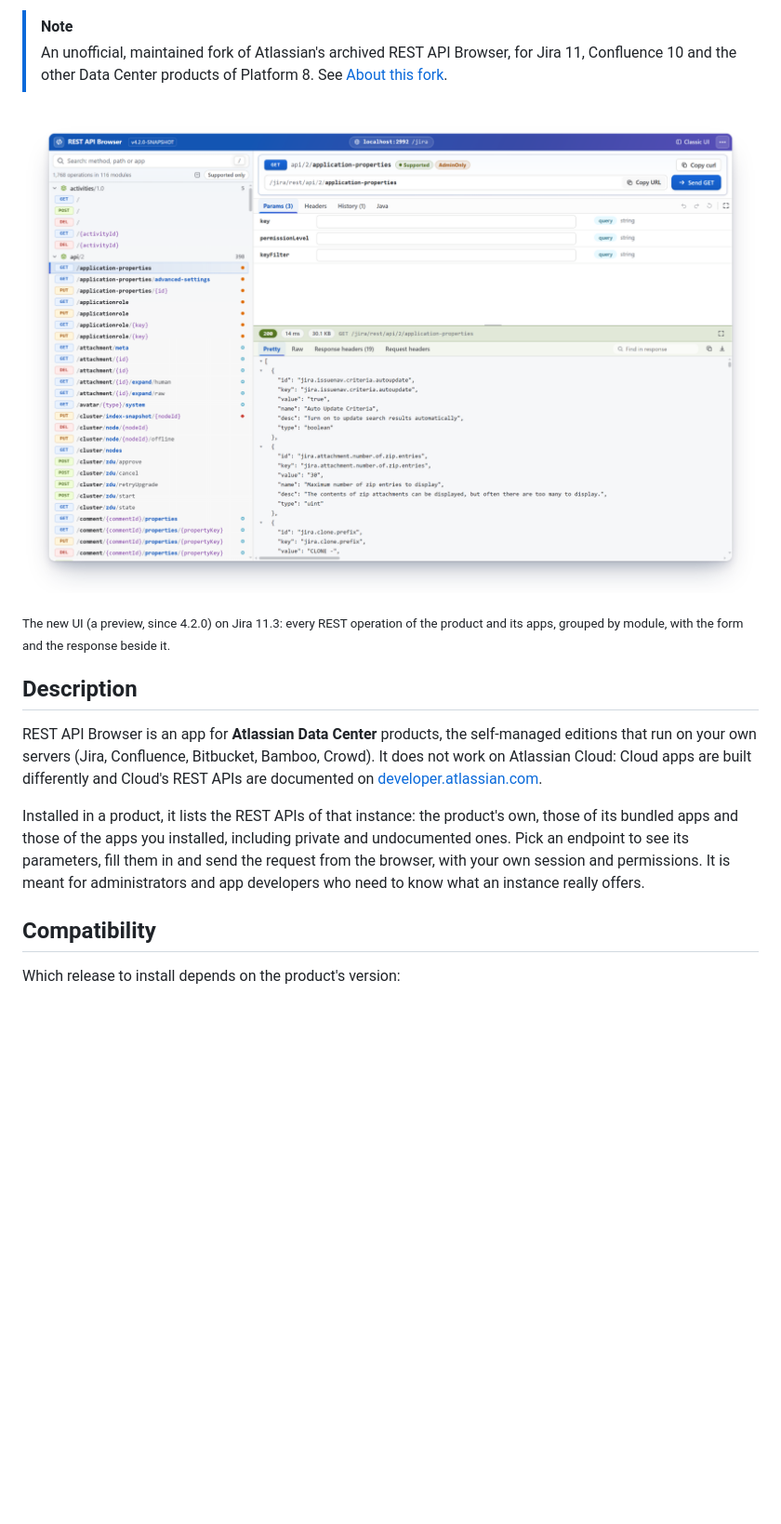
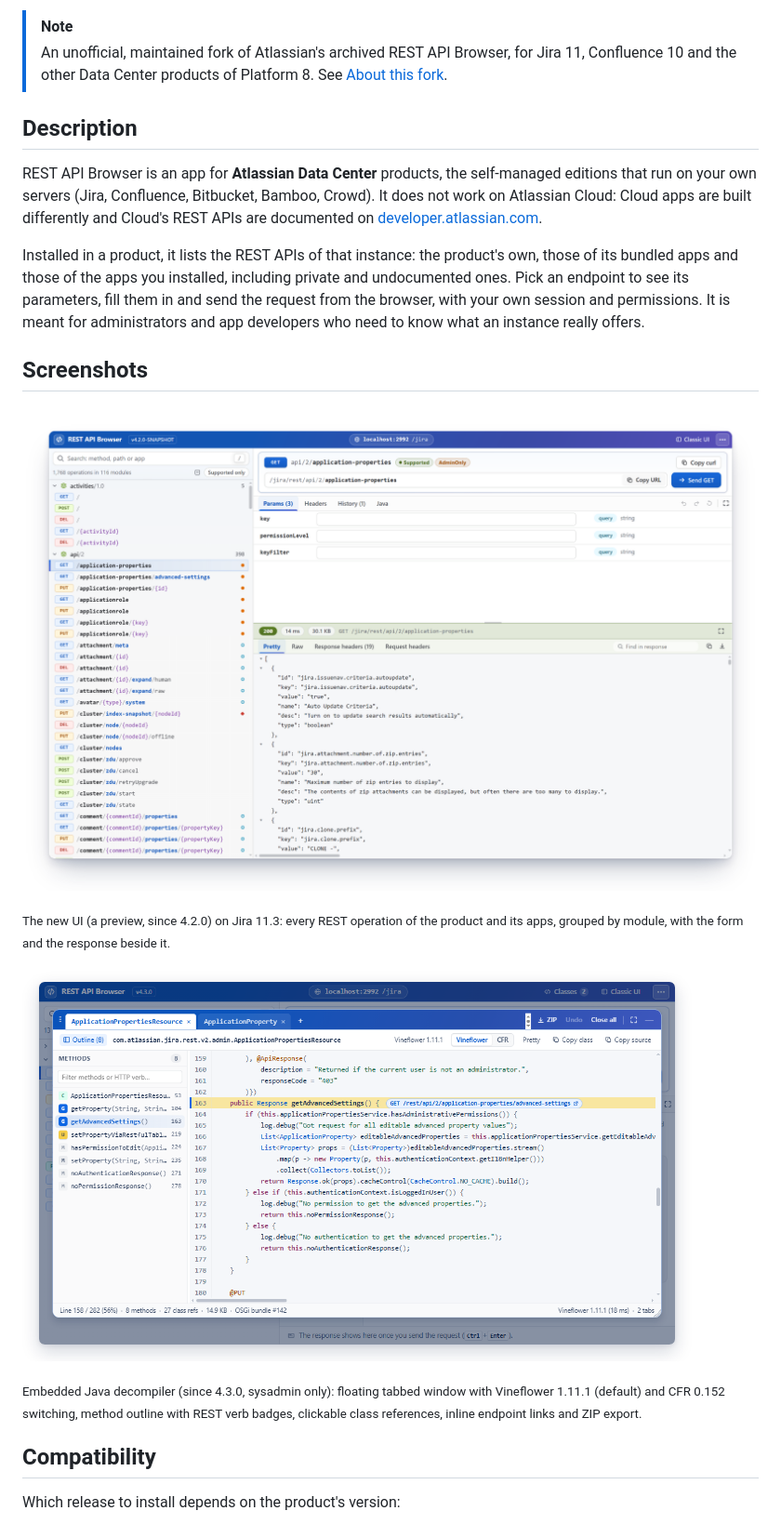
Before and after one commit to rdk/rest-api-browser, a Markdown page: README.md, the part around the change. Shown at 93% size. Drawn GitHub-style; pictures changed too: docs/images/decompiler.png (added); blank space fills up the shorter version.

Commit message:
Add Java decompiler screenshot and README Screenshots section

```diff
--- a/README.md
+++ b/README.md
@@ -4,10 +4,6 @@ REST API Browser
 > [!NOTE]
 > An unofficial, maintained fork of Atlassian's archived REST API Browser, for Jira 11, Confluence 10 and the other
 > Data Center products of Platform 8. See [About this fork](#about-this-fork).
-
-![The new UI on Jira 11: the product's REST operations grouped by module on the left, an operation's form and its JSON response on the right](docs/images/new-ui.png)
-
-<sub>The new UI (a preview, since 4.2.0) on Jira 11.3: every REST operation of the product and its apps, grouped by module, with the form and the response beside it.</sub>
 
 ## Description
 
@@ -19,6 +15,16 @@ Installed in a product, it lists the REST APIs of that instance: the product's o
 those of the apps you installed, including private and undocumented ones. Pick an endpoint to see its parameters,
 fill them in and send the request from the browser, with your own session and permissions. It is meant for
 administrators and app developers who need to know what an instance really offers.
+
+## Screenshots
+
+![The new UI on Jira 11: the product's REST operations grouped by module on the left, an operation's form and its JSON response on the right](docs/images/new-ui.png)
+
+<sub>The new UI (a preview, since 4.2.0) on Jira 11.3: every REST operation of the product and its apps, grouped by module, with the form and the response beside it.</sub>
+
+<p><img src="docs/images/decompiler.png" width="720" alt="Tabbed Java decompiler window in REST API Browser 4.3.0: Vineflower 1.11.1, method outline with REST verb badges, clickable class references and inline REST endpoint links" /></p>
+
+<sub>Embedded Java decompiler (since 4.3.0, sysadmin only): floating tabbed window with Vineflower 1.11.1 (default) and CFR 0.152 switching, method outline with REST verb badges, clickable class references, inline endpoint links and ZIP export.</sub>
 
 ## Compatibility
 
```
